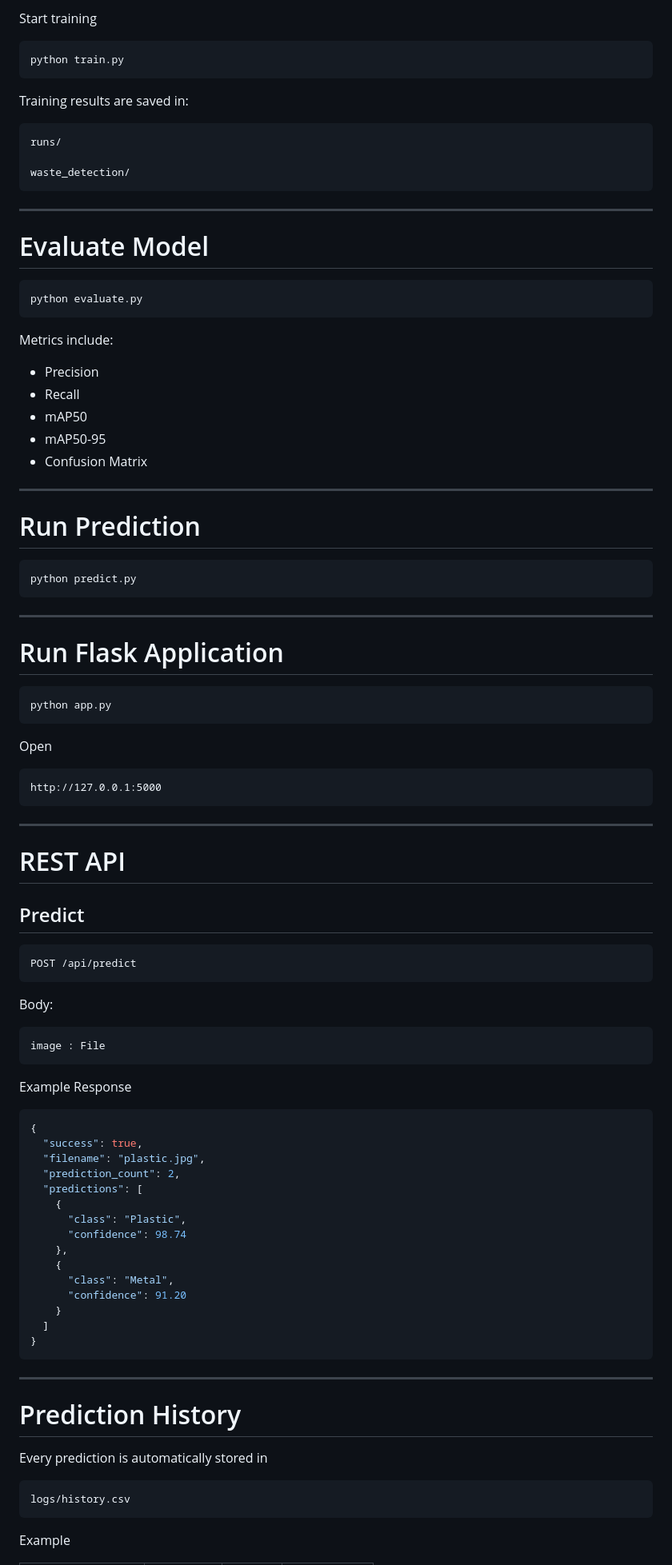
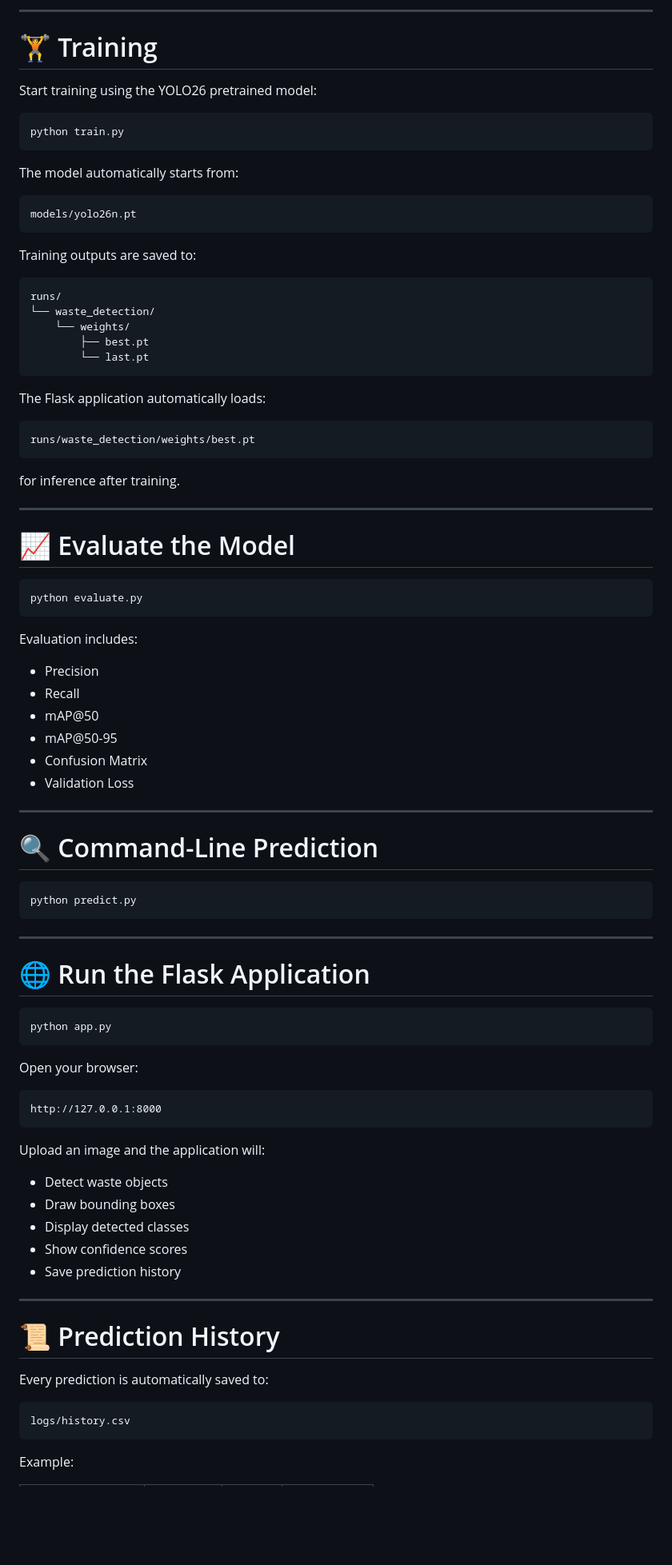
Before and after one commit to Maneesshh/Waste_mgmt, a Markdown page: readme.md, the part around one of its changes. Shown at 80% size. Rendered like a GitHub page; blank space fills up the shorter version.

````diff
--- a/readme.md
+++ b/readme.md
@@ -230,38 +235,59 @@ CONFIDENCE=0.25
 ```
 
-Start training
+---
+
+# 🏋️ Training
+
+Start training using the YOLO26 pretrained model:
 
 ```bash
 python train.py
 ```
 
-Training results are saved in:
+The model automatically starts from:
+
+```text
+models/yolo26n.pt
+```
+
+Training outputs are saved to:
 
 ```text
 runs/
+└── waste_detection/
+    └── weights/
+        ├── best.pt
+        └── last.pt
+```
 
-waste_detection/
+The Flask application automatically loads:
+
+```text
+runs/waste_detection/weights/best.pt
 ```
+
+for inference after training.
 
 ---
 
-# Evaluate Model
+# 📈 Evaluate the Model
 
 ```bash
 python evaluate.py
 ```
 
-Metrics include:
+Evaluation includes:
 
-* Precision
-* Recall
-* mAP50
-* mAP50-95
-* Confusion Matrix
+- Precision
+- Recall
+- mAP@50
+- mAP@50-95
+- Confusion Matrix
+- Validation Loss
 
 ---
 
-# Run Prediction
+# 🔍 Command-Line Prediction
 
 ```bash
 python predict.py
@@ -269,63 +295,35 @@ python predict.py
 
 ---
 
-# Run Flask Application
+# 🌐 Run the Flask Application
 
 ```bash
 python app.py
 ```
 
-Open
+Open your browser:
 
 ```text
-http://127.0.0.1:5000
+http://127.0.0.1:8000
 ```
+
+Upload an image and the application will:
+
+- Detect waste objects
+- Draw bounding boxes
+- Display detected classes
+- Show confidence scores
+- Save prediction history
 
 ---
 
-# REST API
+# 📜 Prediction History
 
-## Predict
-
-```http
-POST /api/predict
-```
-
-Body:
-
-```
-image : File
-```
-
-Example Response
-
-```json
-{
-  "success": true,
-  "filename": "plastic.jpg",
-  "prediction_count": 2,
-  "predictions": [
-    {
-      "class": "Plastic",
-      "confidence": 98.74
-    },
-    {
-      "class": "Metal",
-      "confidence": 91.20
-    }
-  ]
-}
-```
-
----
-
-# Prediction History
-
-Every prediction is automatically stored in
+Every prediction is automatically saved to:
 
 ```text
 logs/history.csv
 ```
 
-Example
+Example:
 
````
Also changed, not shown: other parts of readme.md (+148 -131 lines).
